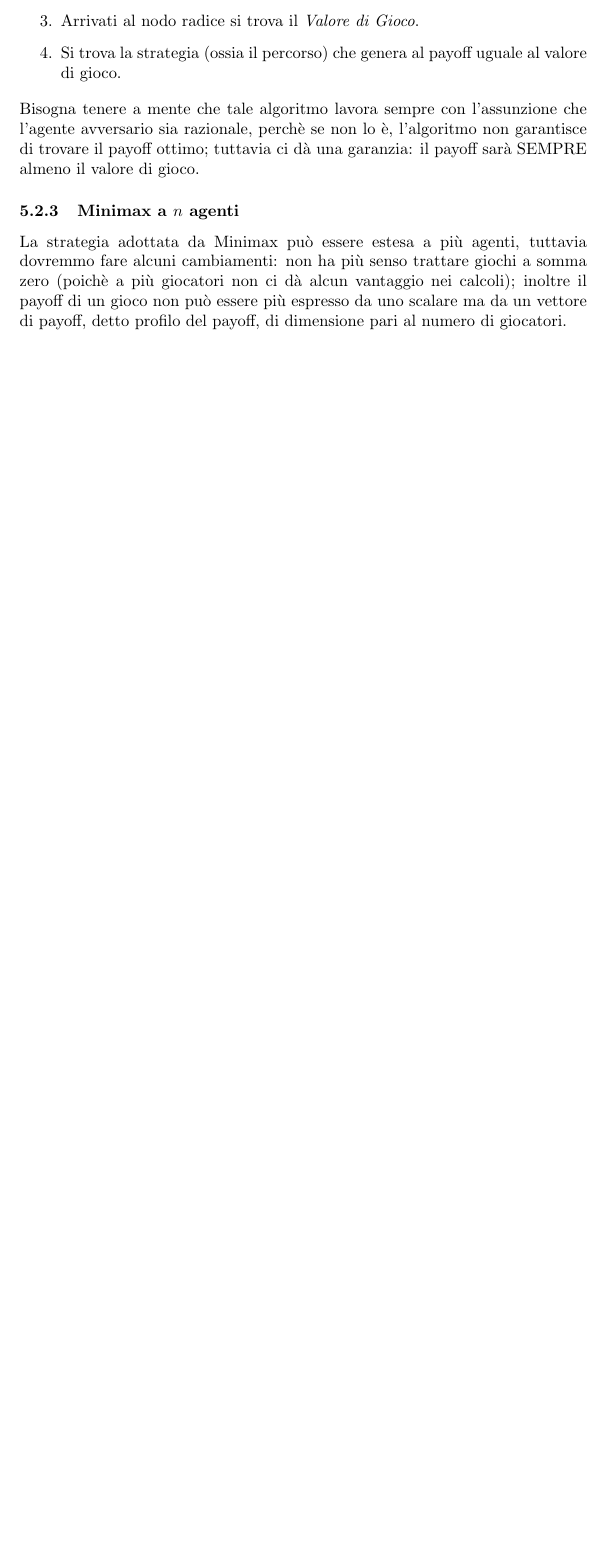
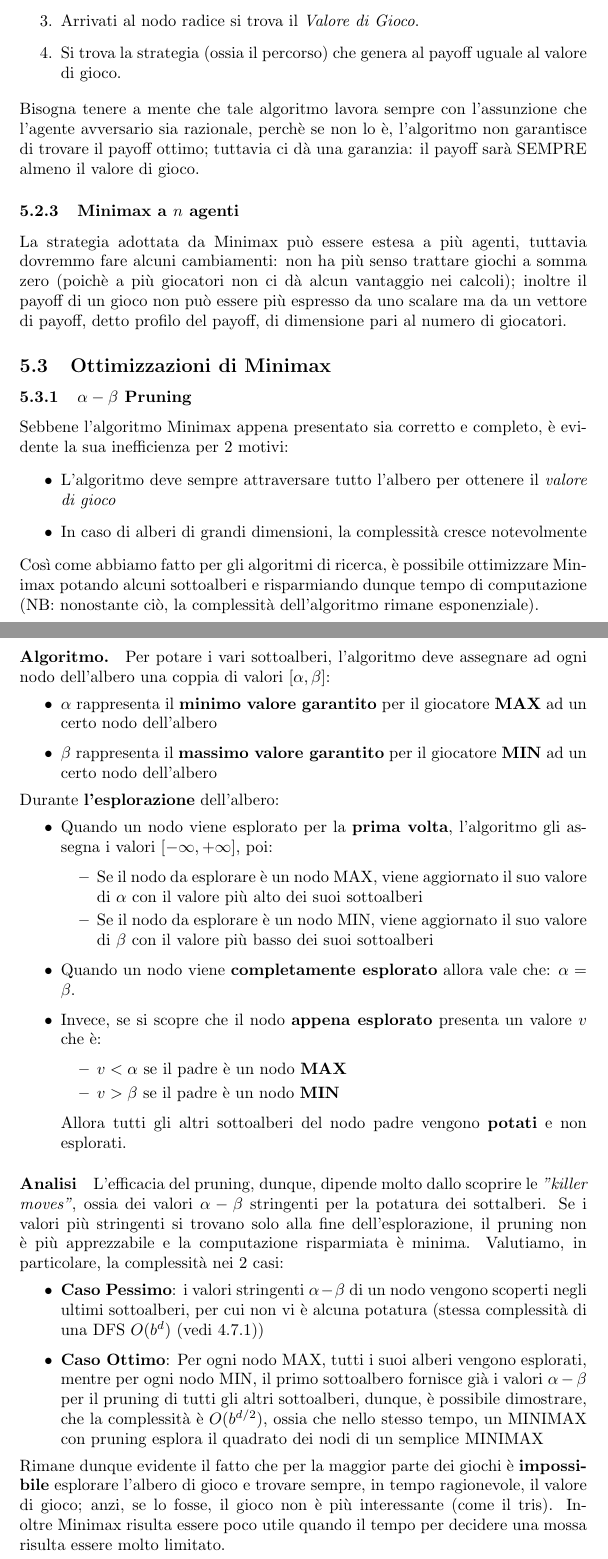
Before and after one commit to GabryLinux/AppuntiUniversitari, a LaTeX document (INTELLIGENZA ARTIFICIALE/main.tex, which reads INTELLIGENZA ARTIFICIALE/lesson9.tex): part of page 27 of 27 before the commit and two parts of pages 27 and 28 of 29 after it, the two joined at a grey line, cut so that both start at the same text, the shorter picture padded with empty space. Compiled offline with pdfLaTeX.

Commit message:
Aggiunta la 9 lezione

```diff
--- /dev/null
+++ b/INTELLIGENZA ARTIFICIALE/lesson9.tex
@@ -0,0 +1,46 @@
+\subsection{Ottimizzazioni di Minimax}
+\subsubsection{$\alpha-\beta$ Pruning}
+Sebbene l'algoritmo Minimax appena presentato sia corretto e completo, è evidente la sua inefficienza per 2 motivi:
+\begin{itemize}
+    \item L'algoritmo deve sempre attraversare tutto l'albero per ottenere il \textit{valore di gioco}
+    \item In caso di alberi di grandi dimensioni, la complessità cresce notevolmente
+\end{itemize}
+Così come abbiamo fatto per gli algoritmi di ricerca, è possibile ottimizzare Minimax potando alcuni sottoalberi e risparmiando
+dunque tempo di computazione (NB: nonostante ciò, la complessità dell'algoritmo rimane esponenziale).
+
+
+\paragraph{Algoritmo.}Per potare i vari sottoalberi, l'algoritmo deve assegnare ad ogni nodo dell'albero una coppia di valori $\left[\alpha, \beta\right]$:
+\begin{itemize}
+    \item $\alpha$ rappresenta il \textbf{minimo valore garantito} per il giocatore \textbf{MAX} ad un certo nodo dell'albero
+    \item $\beta$ rappresenta il \textbf{massimo valore garantito} per il giocatore \textbf{MIN} ad un certo nodo dell'albero
+\end{itemize}
+Durante \textbf{l'esplorazione} dell'albero:
+\begin{itemize}
+    \item Quando un nodo viene esplorato per la \textbf{prima volta}, l'algoritmo gli assegna i valori $\left[-\infty,+\infty\right]$, poi:
+    \begin{itemize}
+        \item Se il nodo da esplorare è un nodo MAX, viene aggiornato il suo valore di $\alpha$ con il valore più alto dei suoi sottoalberi
+        \item Se il nodo da esplorare è un nodo MIN, viene aggiornato il suo valore di $\beta$ con il valore più basso dei suoi sottoalberi
+    \end{itemize}
+    \item Quando un nodo viene \textbf{completamente esplorato} allora vale che: $\alpha = \beta$.
+    \item Invece, se si scopre che il nodo \textbf{appena esplorato} presenta un valore $v$ che è:
+    \begin{itemize}
+        \item $v < \alpha$ se il padre è un nodo \textbf{MAX}
+        \item $v > \beta$ se il padre è un nodo \textbf{MIN}
+    \end{itemize}
+    Allora tutti gli altri sottoalberi del nodo padre vengono \textbf{potati} e non esplorati.
+\end{itemize}
+
+
+\paragraph{Analisi}
+L'efficacia del pruning, dunque, dipende molto dallo scoprire le \textit{"killer moves"}, ossia dei valori $\alpha-\beta$ stringenti per la potatura dei sottalberi.
+Se i valori più stringenti si trovano solo alla fine dell'esplorazione, il pruning non è più apprezzabile e la computazione risparmiata è minima.
+Valutiamo, in particolare, la complessità nei 2 casi:
+\begin{itemize}
+    \item \textbf{Caso Pessimo}: i valori stringenti $\alpha-\beta$ di un nodo vengono scoperti negli ultimi sottoalberi, per cui non vi è alcuna potatura (stessa complessità di una DFS $O(b^d)$ (vedi \ref{alg: dfs}))
+    \item \textbf{Caso Ottimo}: Per ogni nodo MAX, tutti i suoi alberi vengono esplorati, mentre per ogni nodo MIN, il primo sottoalbero fornisce già i valori $\alpha-\beta$ per il pruning di tutti gli altri sottoalberi,
+    dunque, è possibile dimostrare, che la complessità è $O(b^{d/2})$, ossia che nello stesso tempo, un MINIMAX con pruning esplora il quadrato dei nodi di un semplice MINIMAX
+\end{itemize}
+Rimane dunque evidente il fatto che per la maggior parte dei giochi è \textbf{impossibile} esplorare l'albero di gioco e trovare sempre,
+in tempo ragionevole, il valore di gioco; anzi, se lo fosse, il gioco non è più interessante (come il tris). Inoltre Minimax risulta essere poco utile quando il tempo per decidere
+una mossa risulta essere molto limitato.
+\paragraph{Esiti di una partita.} In generale possiamo dire che una partita tra 2 intelligenze artificiali A e B può concludersi in uno dei seguenti modi:
```
Also changed, not shown: INTELLIGENZA ARTIFICIALE/main.tex (+1 -0 lines), INTELLIGENZA ARTIFICIALE/main.pdf, INTELLIGENZA ARTIFICIALE/lesson9.tex (27 more changed lines), 4 other files.
